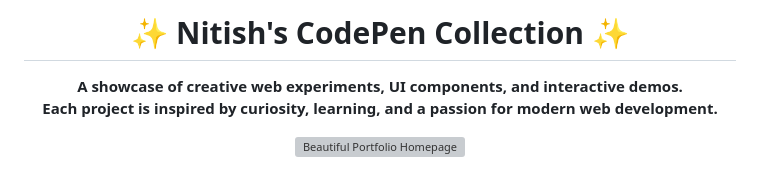
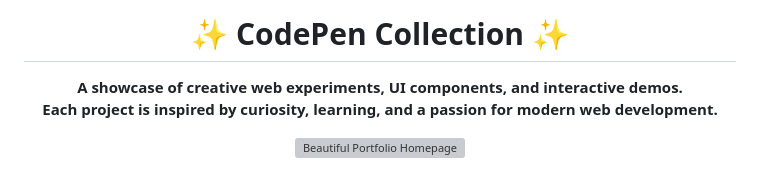
Before and after one commit to NK2552003/CODEPENS, a Markdown page: README.md, the part around the change. Rendered like a GitHub page; grey boxes are pictures that could not be loaded.

```diff
--- a/README.md
+++ b/README.md
@@ -1,5 +1,5 @@
 <div align="center">
-  <h1>✨ Nitish's CodePen Collection ✨</h1>
+  <h1>✨ CodePen Collection ✨</h1>
   <p>
     <b>A showcase of creative web experiments, UI components, and interactive demos.<br>
     Each project is inspired by curiosity, learning, and a passion for modern web development.</b>
```
